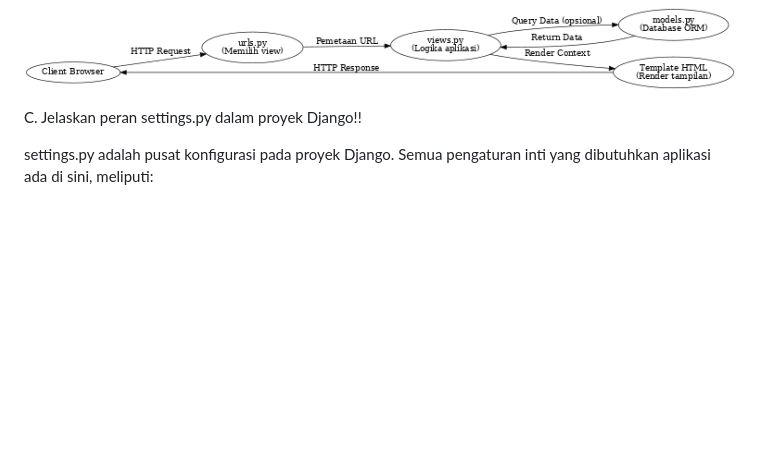
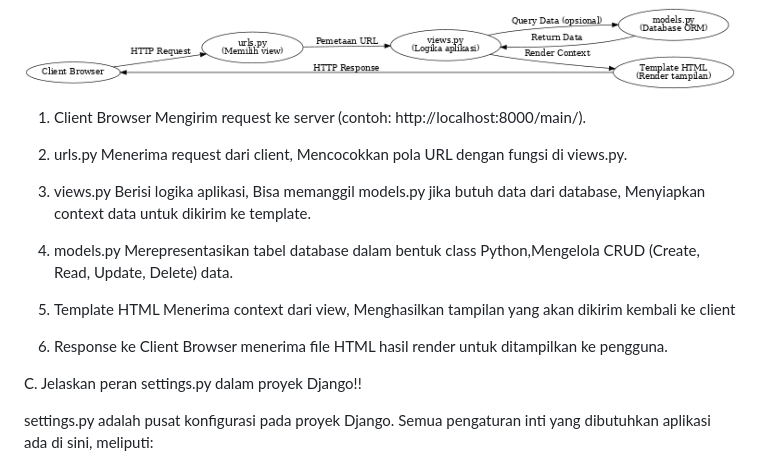
Before and after one commit to hamizghani/adibos-store, a Markdown page: README.md, the part around the change. GitHub-like rendering; blank space fills up the shorter version.

Commit message:
feat: Tugas 1 FINAL

```diff
--- a/README.md
+++ b/README.md
@@ -16,6 +16,24 @@ Step-by-Step Pengerjaan Checklist
 B. Buatlah bagan yang berisi request client ke web aplikasi berbasis Django beserta responnya dan jelaskan pada bagan tersebut kaitan antara urls.py, views.py, models.py, dan berkas html.
 
 ![Django Request-Response Flow](images/django_request_response_flow.png)
+
+1. Client Browser
+Mengirim request ke server (contoh: http://localhost:8000/main/).
+
+2. urls.py
+Menerima request dari client, Mencocokkan pola URL dengan fungsi di views.py.
+
+3. views.py
+Berisi logika aplikasi, Bisa memanggil models.py jika butuh data dari database, Menyiapkan context data untuk dikirim ke template.
+
+4. models.py
+Merepresentasikan tabel database dalam bentuk class Python,Mengelola CRUD (Create, Read, Update, Delete) data.
+
+5. Template HTML
+Menerima context dari view, Menghasilkan tampilan yang akan dikirim kembali ke client
+
+6. Response ke Client
+Browser menerima file HTML hasil render untuk ditampilkan ke pengguna.
 
 C. Jelaskan peran settings.py dalam proyek Django!!
 
```
